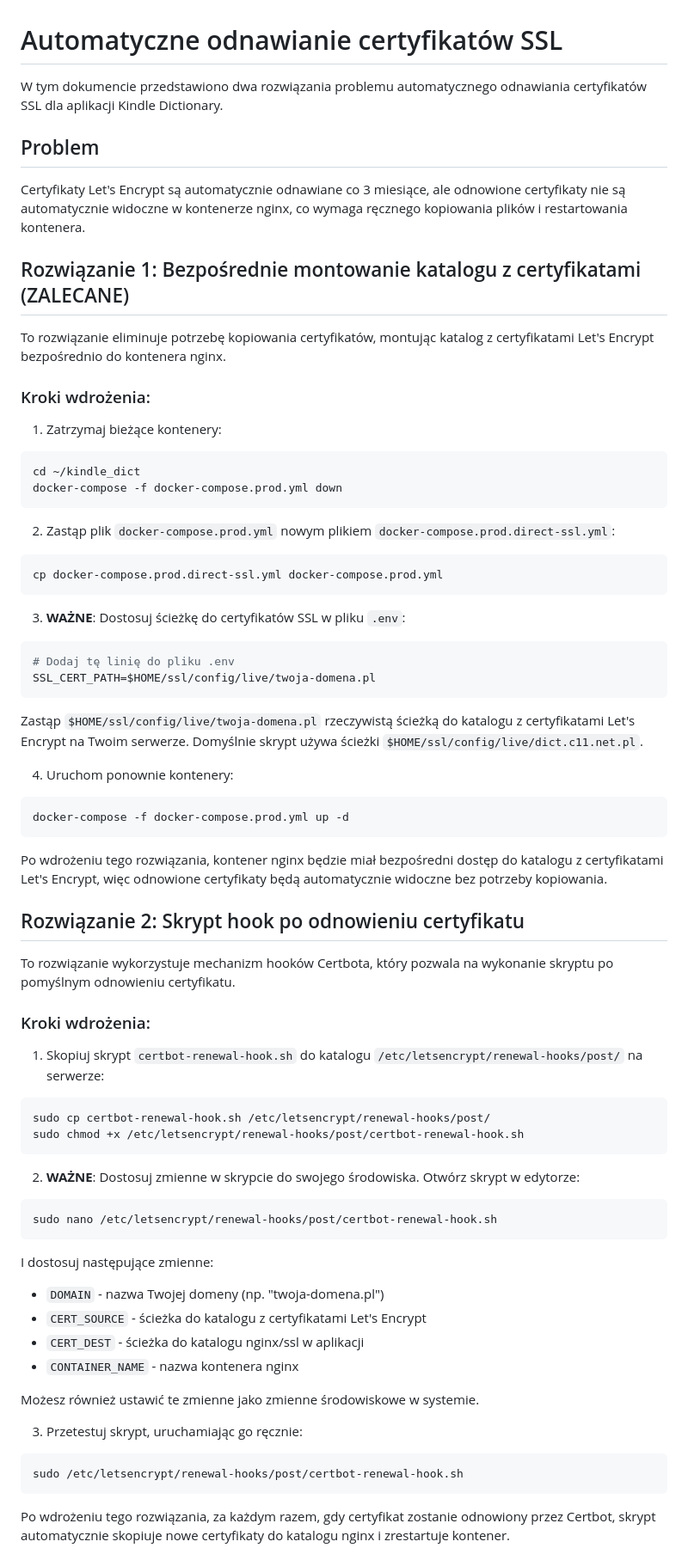
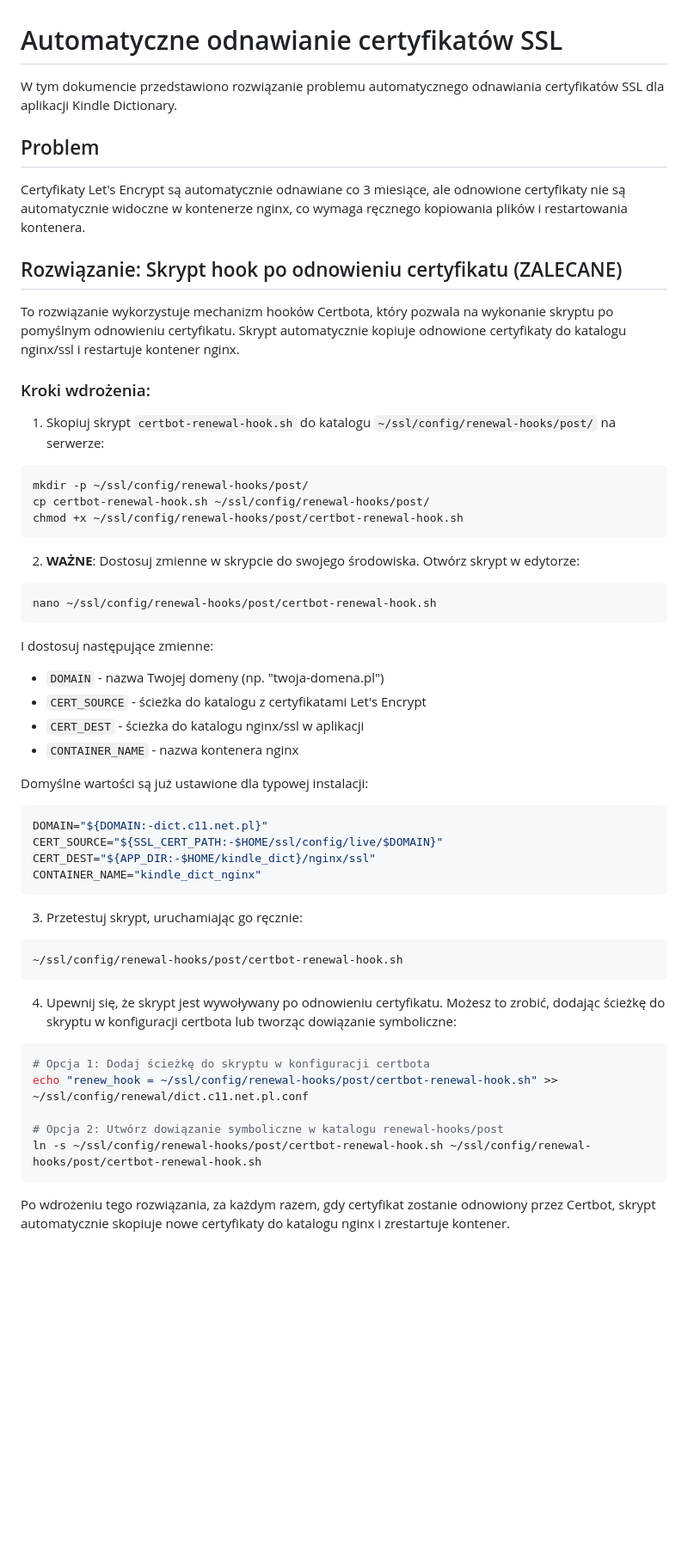
Before and after one commit to MarekWo/kindle_dict, a Markdown page: SSL_RENEWAL_README.md, the part around the change printed below. Shown: that part at 86% size. Rendered like a GitHub page; blank space fills up the shorter version.

Commit message:
SSL renewal documenation update - back to copying SSL instead of mapping the folder as the main solution

````diff
--- a/SSL_RENEWAL_README.md
+++ b/SSL_RENEWAL_README.md
@@ -1,64 +1,29 @@
 # Automatyczne odnawianie certyfikatów SSL
 
-W tym dokumencie przedstawiono dwa rozwiązania problemu automatycznego odnawiania certyfikatów SSL dla aplikacji Kindle Dictionary.
+W tym dokumencie przedstawiono rozwiązanie problemu automatycznego odnawiania certyfikatów SSL dla aplikacji Kindle Dictionary.
 
 ## Problem
 
 Certyfikaty Let's Encrypt są automatycznie odnawiane co 3 miesiące, ale odnowione certyfikaty nie są automatycznie widoczne w kontenerze nginx, co wymaga ręcznego kopiowania plików i restartowania kontenera.
 
-## Rozwiązanie 1: Bezpośrednie montowanie katalogu z certyfikatami (ZALECANE)
+## Rozwiązanie: Skrypt hook po odnowieniu certyfikatu (ZALECANE)
 
-To rozwiązanie eliminuje potrzebę kopiowania certyfikatów, montując katalog z certyfikatami Let's Encrypt bezpośrednio do kontenera nginx.
+To rozwiązanie wykorzystuje mechanizm hooków Certbota, który pozwala na wykonanie skryptu po pomyślnym odnowieniu certyfikatu. Skrypt automatycznie kopiuje odnowione certyfikaty do katalogu nginx/ssl i restartuje kontener nginx.
 
 ### Kroki wdrożenia:
 
-1. Zatrzymaj bieżące kontenery:
+1. Skopiuj skrypt `certbot-renewal-hook.sh` do katalogu `~/ssl/config/renewal-hooks/post/` na serwerze:
 
 ```bash
-cd ~/kindle_dict
-docker-compose -f docker-compose.prod.yml down
-```
-
-2. Zastąp plik `docker-compose.prod.yml` nowym plikiem `docker-compose.prod.direct-ssl.yml`:
-
-```bash
-cp docker-compose.prod.direct-ssl.yml docker-compose.prod.yml
-```
-
-3. **WAŻNE**: Dostosuj ścieżkę do certyfikatów SSL w pliku `.env`:
-
-```bash
-# Dodaj tę linię do pliku .env
-SSL_CERT_PATH=$HOME/ssl/config/live/twoja-domena.pl
-```
-
-Zastąp `$HOME/ssl/config/live/twoja-domena.pl` rzeczywistą ścieżką do katalogu z certyfikatami Let's Encrypt na Twoim serwerze. Domyślnie skrypt używa ścieżki `$HOME/ssl/config/live/dict.c11.net.pl`.
-
-4. Uruchom ponownie kontenery:
-
-```bash
-docker-compose -f docker-compose.prod.yml up -d
-```
-
-Po wdrożeniu tego rozwiązania, kontener nginx będzie miał bezpośredni dostęp do katalogu z certyfikatami Let's Encrypt, więc odnowione certyfikaty będą automatycznie widoczne bez potrzeby kopiowania.
-
-## Rozwiązanie 2: Skrypt hook po odnowieniu certyfikatu
-
-To rozwiązanie wykorzystuje mechanizm hooków Certbota, który pozwala na wykonanie skryptu po pomyślnym odnowieniu certyfikatu.
-
-### Kroki wdrożenia:
-
-1. Skopiuj skrypt `certbot-renewal-hook.sh` do katalogu `/etc/letsencrypt/renewal-hooks/post/` na serwerze:
-
-```bash
-sudo cp certbot-renewal-hook.sh /etc/letsencrypt/renewal-hooks/post/
-sudo chmod +x /etc/letsencrypt/renewal-hooks/post/certbot-renewal-hook.sh
+mkdir -p ~/ssl/config/renewal-hooks/post/
+cp certbot-renewal-hook.sh ~/ssl/config/renewal-hooks/post/
+chmod +x ~/ssl/config/renewal-hooks/post/certbot-renewal-hook.sh
 ```
 
 2. **WAŻNE**: Dostosuj zmienne w skrypcie do swojego środowiska. Otwórz skrypt w edytorze:
 
 ```bash
-sudo nano /etc/letsencrypt/renewal-hooks/post/certbot-renewal-hook.sh
+nano ~/ssl/config/renewal-hooks/post/certbot-renewal-hook.sh
 ```
 
 I dostosuj następujące zmienne:
@@ -67,12 +32,28 @@ I dostosuj następujące zmienne:
 - `CERT_DEST` - ścieżka do katalogu nginx/ssl w aplikacji
 - `CONTAINER_NAME` - nazwa kontenera nginx
 
-Możesz również ustawić te zmienne jako zmienne środowiskowe w systemie.
+Domyślne wartości są już ustawione dla typowej instalacji:
+```bash
+DOMAIN="${DOMAIN:-dict.c11.net.pl}"
+CERT_SOURCE="${SSL_CERT_PATH:-$HOME/ssl/config/live/$DOMAIN}"
+CERT_DEST="${APP_DIR:-$HOME/kindle_dict}/nginx/ssl"
+CONTAINER_NAME="kindle_dict_nginx"
+```
 
 3. Przetestuj skrypt, uruchamiając go ręcznie:
 
 ```bash
-sudo /etc/letsencrypt/renewal-hooks/post/certbot-renewal-hook.sh
+~/ssl/config/renewal-hooks/post/certbot-renewal-hook.sh
+```
+
+4. Upewnij się, że skrypt jest wywoływany po odnowieniu certyfikatu. Możesz to zrobić, dodając ścieżkę do skryptu w konfiguracji certbota lub tworząc dowiązanie symboliczne:
+
+```bash
+# Opcja 1: Dodaj ścieżkę do skryptu w konfiguracji certbota
+echo "renew_hook = ~/ssl/config/renewal-hooks/post/certbot-renewal-hook.sh" >> ~/ssl/config/renewal/dict.c11.net.pl.conf
+
+# Opcja 2: Utwórz dowiązanie symboliczne w katalogu renewal-hooks/post
+ln -s ~/ssl/config/renewal-hooks/post/certbot-renewal-hook.sh ~/ssl/config/renewal-hooks/post/certbot-renewal-hook.sh
 ```
 
 Po wdrożeniu tego rozwiązania, za każdym razem, gdy certyfikat zostanie odnowiony przez Certbot, skrypt automatycznie skopiuje nowe certyfikaty do katalogu nginx i zrestartuje kontener.
````
Also changed, not shown: other parts of SSL_RENEWAL_README.md (+3 -10 lines), DEPLOYMENT.md (+17 -26 lines).
